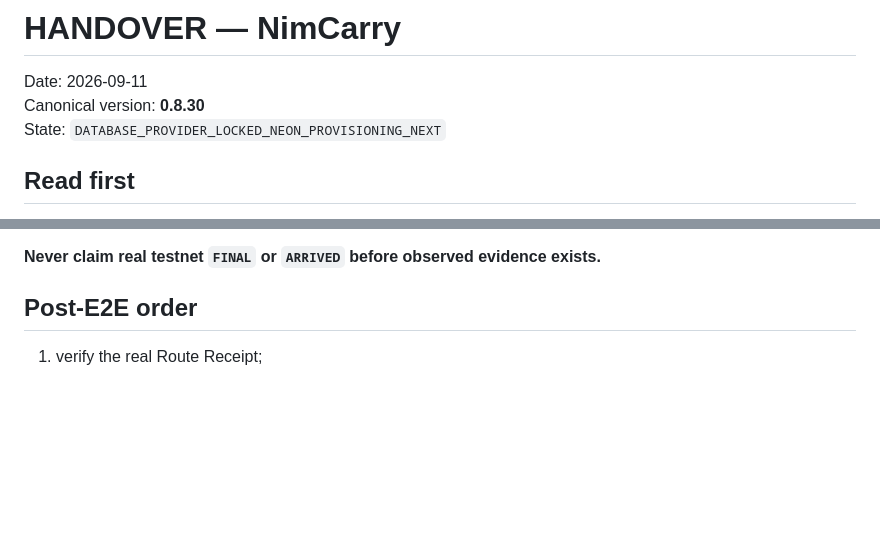
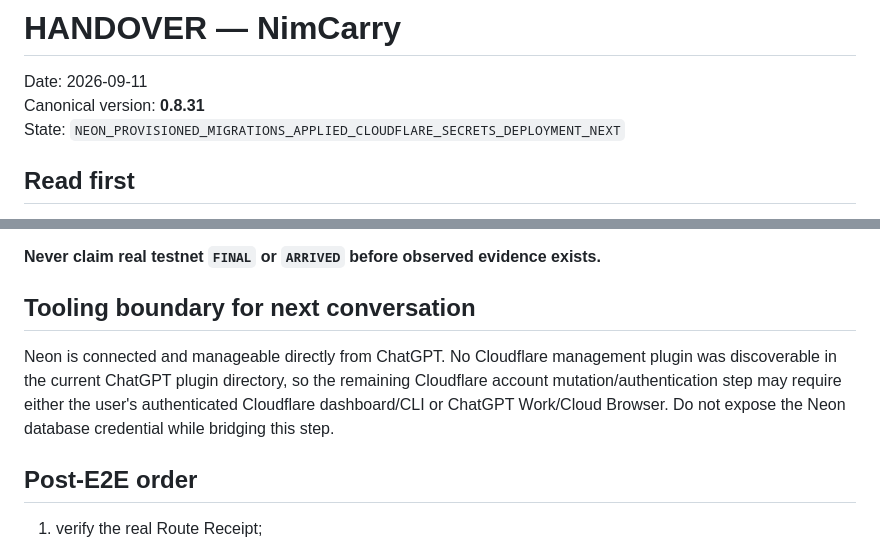
Before and after one commit to Faadil1/carry-one, a Markdown page: HANDOVER.md, 2 parts joined by grey strips. Rendered like a GitHub page; blank space fills up the shorter version.

```diff
--- a/HANDOVER.md
+++ b/HANDOVER.md
@@ -1,8 +1,8 @@
 # HANDOVER — NimCarry
 
 Date: 2026-09-11
-Canonical version: **0.8.30**
-State: `DATABASE_PROVIDER_LOCKED_NEON_PROVISIONING_NEXT`
+Canonical version: **0.8.31**
+State: `NEON_PROVISIONED_MIGRATIONS_APPLIED_CLOUDFLARE_SECRETS_DEPLOYMENT_NEXT`
 
 ## Read first
 
@@ -137,5 +141,9 @@ Also validate exactly `100000 Luna` per hop, requested fee `0` plus actual walle
 
 **Never claim real testnet `FINAL` or `ARRIVED` before observed evidence exists.**
+
+## Tooling boundary for next conversation
+
+Neon is connected and manageable directly from ChatGPT. No Cloudflare management plugin was discoverable in the current ChatGPT plugin directory, so the remaining Cloudflare account mutation/authentication step may require either the user's authenticated Cloudflare dashboard/CLI or ChatGPT Work/Cloud Browser. Do not expose the Neon database credential while bridging this step.
 
 ## Post-E2E order
 
```
Also changed, not shown: other parts of HANDOVER.md (+29 -25 lines).
